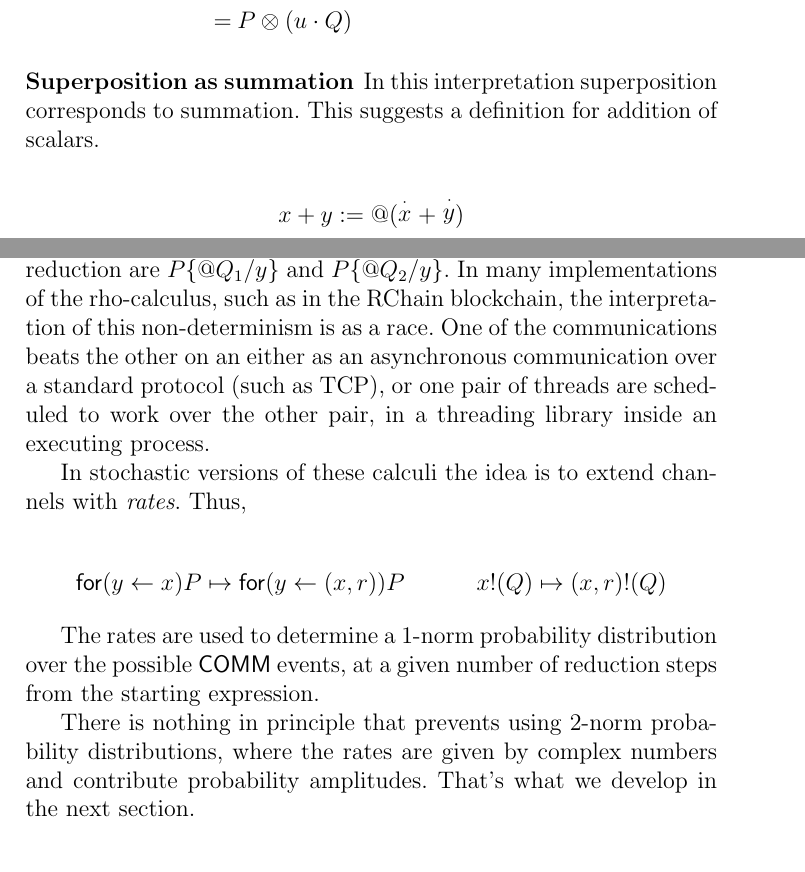
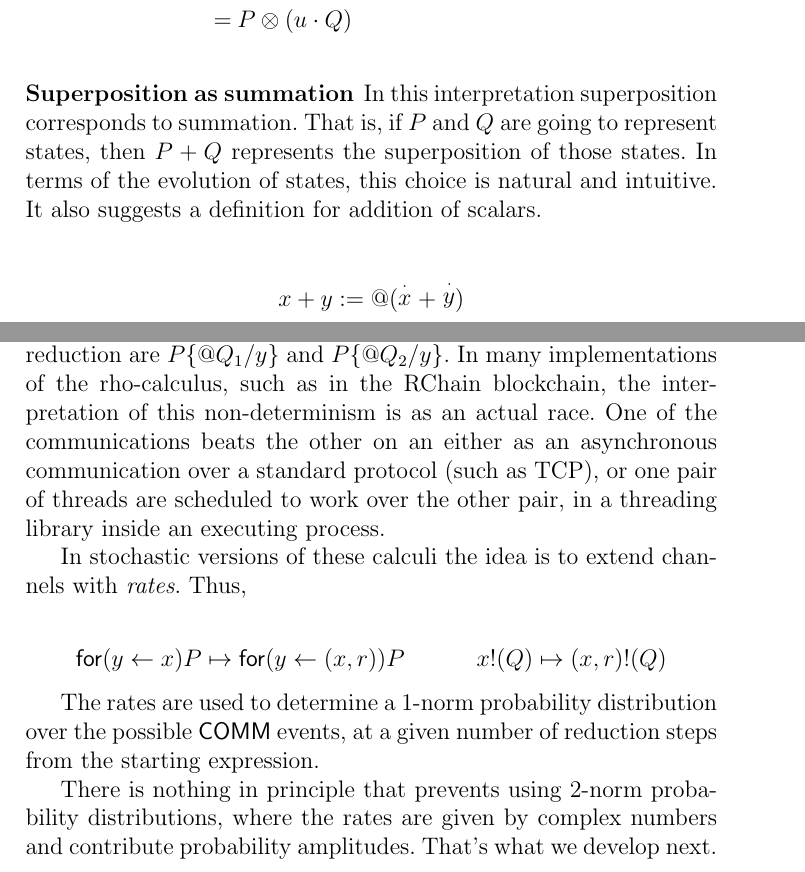
Before and after one commit to leithaus/rho4u, a LaTeX paper (qm2pi/qm2pi.tex, which reads qm2pi/qm2pi.physicalintuition.tex, qm2pi/qm2pi.qmops.tex): two parts of pages 21 and 23 of 24 before the commit and two parts of pages 21 and 22 of 24 after it, joined at a grey line, cut so that both start at the same text. Compiled offline with pdfLaTeX; a LaTeX package or settings file that is missing is left out.

Commit message:
refactored the Born rule section to the qmops section

```diff
--- a/qm2pi/qm2pi.physicalintuition.tex
+++ b/qm2pi/qm2pi.physicalintuition.tex
@@ -43,26 +23,0 @@ $P_{2}\substn{\quotep{Q}}{y_{2}}$; and in the second case the two
-states reachable by reduction are $P\substn{\quotep{Q_{1}}}{y}$ and
-$P\substn{\quotep{Q_{2}}}{y}$. In many implementations of the
-rho-calculus, such as in the RChain blockchain, the interpretation of
-this non-determinism is as a race. One of the communications beats the
-other on an either as an asynchronous communication over a standard
-protocol (such as TCP), or one pair of threads are scheduled to work
-over the other pair, in a threading library inside an executing
-process.
-
-In stochastic versions of these calculi the idea is to extend channels
-with \emph{rates}. Thus,
-
-\begin{mathpar}
-  \prefix{x}{y}{P} \mapsto \prefix{(x,r)}{y}{P}
-  \and
-  \outputp{x}{Q} \mapsto \outputp{(x,r)}{Q}
-\end{mathpar}
-
-The rates are used to determine a 1-norm probability distribution over
-the possible $\mathsf{COMM}$ events, at a given number of reduction
-steps from the starting expression.
-
-There is nothing in principle that prevents using 2-norm probability
-distributions, where the rates are given by complex numbers and
-contribute probability amplitudes. That's what we develop in the next
-section.
--- a/qm2pi/qm2pi.qmops.tex
+++ b/qm2pi/qm2pi.qmops.tex
@@ -164,8 +164,11 @@ as the reader may quickly check.
 
 \subsubsection{Superposition as summation}
 
-In this interpretation superposition corresponds to summation. This
-suggests a definition for addition of scalars.
+In this interpretation superposition corresponds to summation. That
+is, if $P$ and $Q$ are going to represent states, then $P+Q$ represents
+the superposition of those states. In terms of the evolution of
+states, this choice is natural and intuitive. It also suggests a
+definition for addition of scalars.
 
 \begin{mathpar}
   x + y := \quotep{(\procn{x} \mathsf{+} \procn{y})}
@@ -210,3 +232,28 @@ which allows us to write $\testnp{P}{x}{Q}$ unambiguously.
+states reachable by reduction are $P\substn{\quotep{Q_{1}}}{y}$ and
+$P\substn{\quotep{Q_{2}}}{y}$. In many implementations of the
+rho-calculus, such as in the RChain blockchain, the interpretation of
+this non-determinism is as an actual race. One of the communications
+beats the other on an either as an asynchronous communication over a
+standard protocol (such as TCP), or one pair of threads are scheduled
+to work over the other pair, in a threading library inside an
+executing process.
+
+In stochastic versions of these calculi the idea is to extend channels
+with \emph{rates}. Thus,
+
+\begin{mathpar}
+  \prefix{x}{y}{P} \mapsto \prefix{(x,r)}{y}{P}
+  \and
+  \outputp{x}{Q} \mapsto \outputp{(x,r)}{Q}
+\end{mathpar}
+
+The rates are used to determine a 1-norm probability distribution over
+the possible $\mathsf{COMM}$ events, at a given number of reduction
+steps from the starting expression.
+
+There is nothing in principle that prevents using 2-norm probability
+distributions, where the rates are given by complex numbers and
+contribute probability amplitudes. That's what we develop next.
 
 
 %% \subsubsection{Tensor product}
```
Also changed, not shown: qm2pi/qm2pi.pdf, qm2pi/qm2pi.physicalintuition.tex (19 more changed lines), qm2pi/qm2pi.qmops.tex (19 more changed lines).
